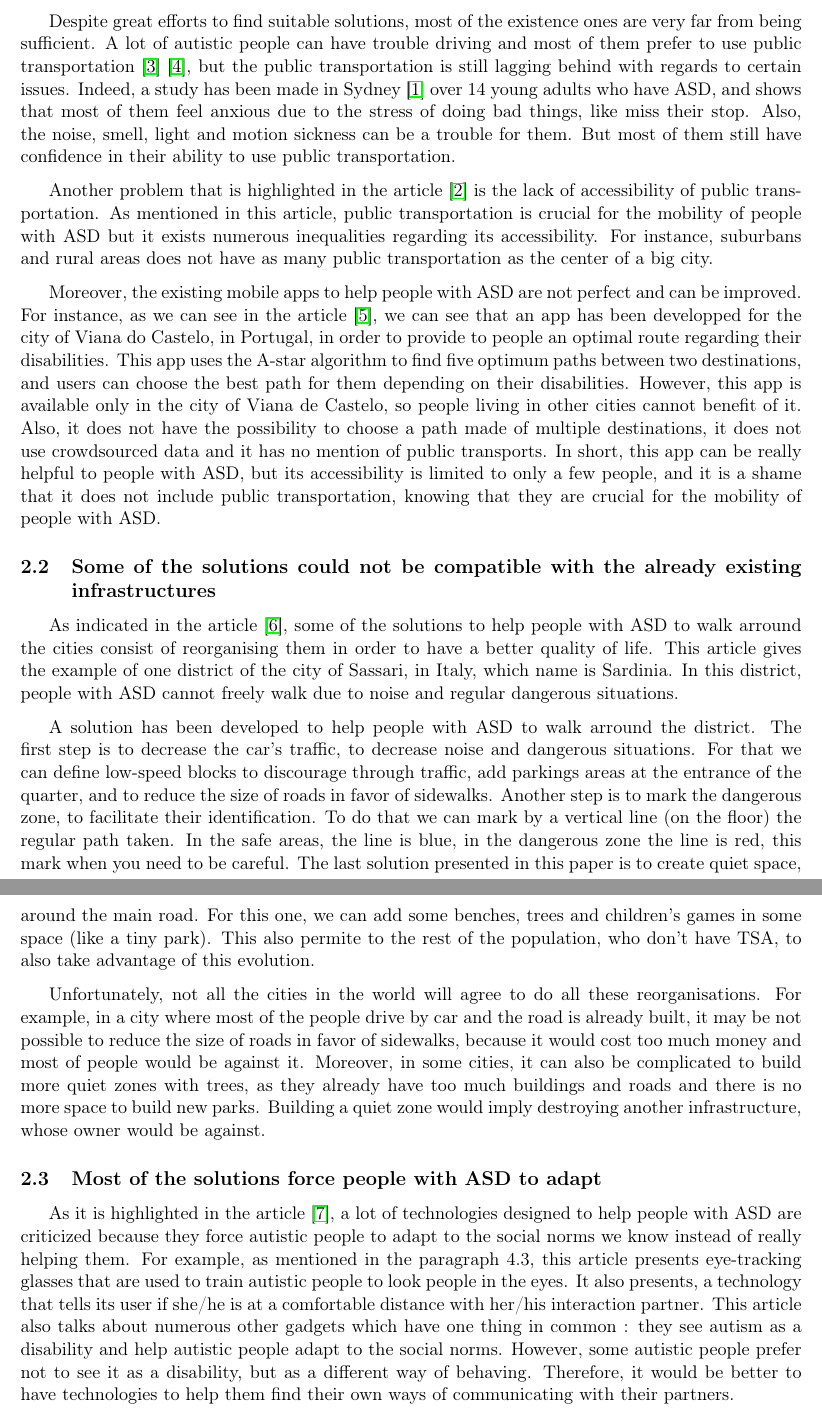
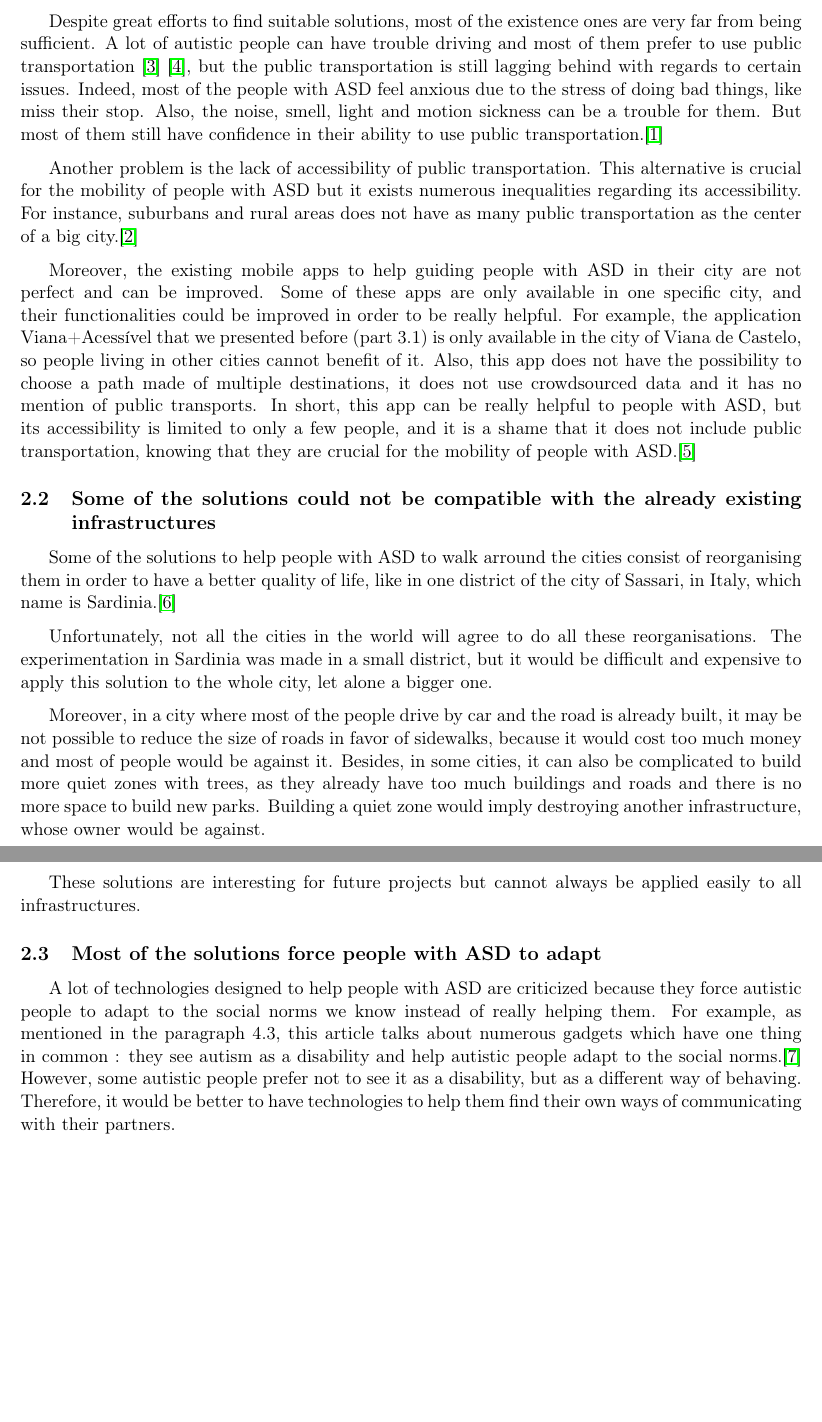
Before and after one commit to Mobilite-des-personnes-TSA/Latex-State-Art, a LaTeX document (main.tex, which reads content/4.part.tex): two parts of pages 6 and 7 of 8, joined at a grey line, cut so that both start at the same text, the shorter picture padded with empty space. Compiled offline with pdfLaTeX.

Commit message:
Update 4.part.tex

```diff
--- a/content/4.part.tex
+++ b/content/4.part.tex
@@ -5,18 +5,22 @@ As we mentioned previously, numerous solutions exist in order to simplify urban
 Furthermore, most solutions are not ideal because they force autistics to adapt to neurotypical norms, instead of considering their real needs. We should instead turn our focus towards diagnosing autism better and earlier.
 
 \subsection{The existing solutions are limited}
-Despite great efforts to find suitable solutions, most of the existence ones are very far from being sufficient. A lot of autistic people can have trouble driving and most of them prefer to use public transportation \cite{2015ViewpointsAdultsAutism} \cite{2021DevelopingCommunityMobility}, but the public transportation is still lagging behind with regards to certain issues. Indeed, a study has been made in Sydney \cite{2020ExperiencesYoungAutistic} over 14 young adults who have ASD, and shows that most of them feel anxious due to the stress of doing bad things, like miss their stop. Also, the noise, smell, light and motion sickness can be a trouble for them. But most of them still have confidence in their ability to use public transportation.
+Despite great efforts to find suitable solutions, most of the existence ones are very far from being sufficient. A lot of autistic people can have trouble driving and most of them prefer to use public transportation \cite{2015ViewpointsAdultsAutism} \cite{2021DevelopingCommunityMobility}, but the public transportation is still lagging behind with regards to certain issues. Indeed, most of the people with ASD feel anxious due to the stress of doing bad things, like miss their stop. Also, the noise, smell, light and motion sickness can be a trouble for them. But most of them still have confidence in their ability to use public transportation.\cite{2020ExperiencesYoungAutistic}
 
-Another problem that is highlighted in the article \cite{2015DetourRightPlace} is the lack of accessibility of public transportation. As mentioned in this article, public transportation is crucial for the mobility of people with ASD but it exists numerous inequalities regarding its accessibility. For instance, suburbans and rural areas does not have as many public transportation as the center of a big city.
+Another problem  is the lack of accessibility of public transportation. This alternative is crucial for the mobility of people with ASD but it exists numerous inequalities regarding its accessibility. For instance, suburbans and rural areas does not have as many public transportation as the center of a big city.\cite{2015DetourRightPlace}
 
-Moreover, the existing mobile apps to help people with ASD are not perfect and can be improved. For instance, as we can see in the article \cite{2023AccessibilityStrategiesPromote}, we can see that an app has been developped for the city of Viana do Castelo, in Portugal, in order to provide to people an optimal route regarding their disabilities. This app uses the A-star algorithm to find five optimum paths between two destinations, and users can choose the best path for them depending on their disabilities. However, this app is available only in the city of Viana de Castelo, so people living in other cities cannot benefit of it. Also, it does not have the possibility to choose a path made of multiple destinations, it does not use crowdsourced data and it has no mention of public transports. In short, this app can be really helpful to people with ASD, but its accessibility is limited to only a few people, and it is a shame that it does not include public transportation, knowing that they are crucial for the mobility of people with ASD.
+Moreover, the existing mobile apps to help guiding people with ASD in their city are not perfect and can be improved. Some of these apps are only available in one specific city, and their functionalities could be improved in order to be really helpful. For example, the application Viana+Acessível that we presented before (part 3.1) is only available in the city of Viana de Castelo, so people living in other cities cannot benefit of it. Also, this app does not have the possibility to choose a path made of multiple destinations, it does not use crowdsourced data and it has no mention of public transports. In short, this app can be really helpful to people with ASD, but its accessibility is limited to only a few people, and it is a shame that it does not include public transportation, knowing that they are crucial for the mobility of people with ASD.\cite{2023AccessibilityStrategiesPromote}
+
 \subsection{Some of the solutions could not be compatible with the already existing infrastructures}
-As indicated in the article \cite{2018MobilityPoliciesExtraSmall}, some of the solutions to help people with ASD to walk arround the cities consist of reorganising them in order to have a better quality of life. This article gives the example of one district of the city of Sassari, in Italy, which name is Sardinia. In this district, people with ASD cannot freely walk due to noise and regular dangerous situations.
+Some of the solutions to help people with ASD to walk arround the cities consist of reorganising them in order to have a better quality of life, like in one district of the city of Sassari, in Italy, which name is Sardinia.\cite{2018MobilityPoliciesExtraSmall}
 
-A solution has been developed to help people with ASD to walk arround the district. The first step is to decrease the car’s traffic, to decrease noise and dangerous situations.  For that we can define low-speed blocks to discourage through traffic, add parkings areas at the entrance of the quarter, and to reduce the size of roads in favor of sidewalks. Another step is to mark the dangerous zone, to facilitate their identification. To do that we can mark by a vertical line (on the floor) the regular path taken. In the safe areas, the line is blue, in the dangerous zone the line is red, this mark when you need to be careful. The last solution presented in this paper is to create quiet space, around the main road. For this one, we can add some benches, trees and children's games in some space (like a tiny park). This also permite to the rest of the population, who don’t have TSA, to also take advantage of this evolution.
+Unfortunately, not all the cities in the world will agree to do all these reorganisations. The experimentation in Sardinia was made in a small district, but it would be difficult and expensive to apply this solution to the whole city, let alone a bigger one.
 
-Unfortunately, not all the cities in the world will agree to do all these reorganisations. For example, in a city where most of the people drive by car and the road is already built, it may be not possible to reduce the size of roads in favor of sidewalks, because it would cost too much money and most of people would be against it. Moreover, in some cities, it can also be complicated to build more quiet zones with trees, as they already have too much buildings and roads and there is no more space to build new parks. Building a quiet zone would imply destroying another infrastructure, whose owner would be against.
+Moreover, in a city where most of the people drive by car and the road is already built, it may be not possible to reduce the size of roads in favor of sidewalks, because it would cost too much money and most of people would be against it. Besides, in some cities, it can also be complicated to build more quiet zones with trees, as they already have too much buildings and roads and there is no more space to build new parks. Building a quiet zone would imply destroying another infrastructure, whose owner would be against.
+
+These solutions are interesting for future projects but cannot always be applied easily to all infrastructures.
+
 \subsection{Most of the solutions force people with ASD to adapt}
-As it is highlighted in the article \cite{2017UTravelSmartMobility}, a lot of technologies designed to help people with ASD are criticized because they force autistic people to adapt to the social norms we know instead of really helping them. For example, as mentioned in the paragraph 4.3, this article presents eye-tracking glasses that are used to train autistic people to look people in the eyes. It also presents, a technology that tells its user if she/he is at a comfortable distance with her/his interaction partner. This article also talks about numerous other gadgets which have one thing in common : they see autism as a disability and help autistic people adapt to the social norms. However, some autistic people prefer not to see it as a disability, but as a different way of behaving. Therefore, it would be better to have technologies to help them find their own ways of communicating with their partners.
+A lot of technologies designed to help people with ASD are criticized because they force autistic people to adapt to the social norms we know instead of really helping them. For example, as mentioned in the paragraph 4.3, this article talks about numerous gadgets which have one thing in common : they see autism as a disability and help autistic people adapt to the social norms.\cite{2017UTravelSmartMobility} However, some autistic people prefer not to see it as a disability, but as a different way of behaving. Therefore, it would be better to have technologies to help them find their own ways of communicating with their partners.
 
 \subsection{The importance of the diagnosis}
```
Also changed, not shown: content/4.part.tex (2 more changed lines).
